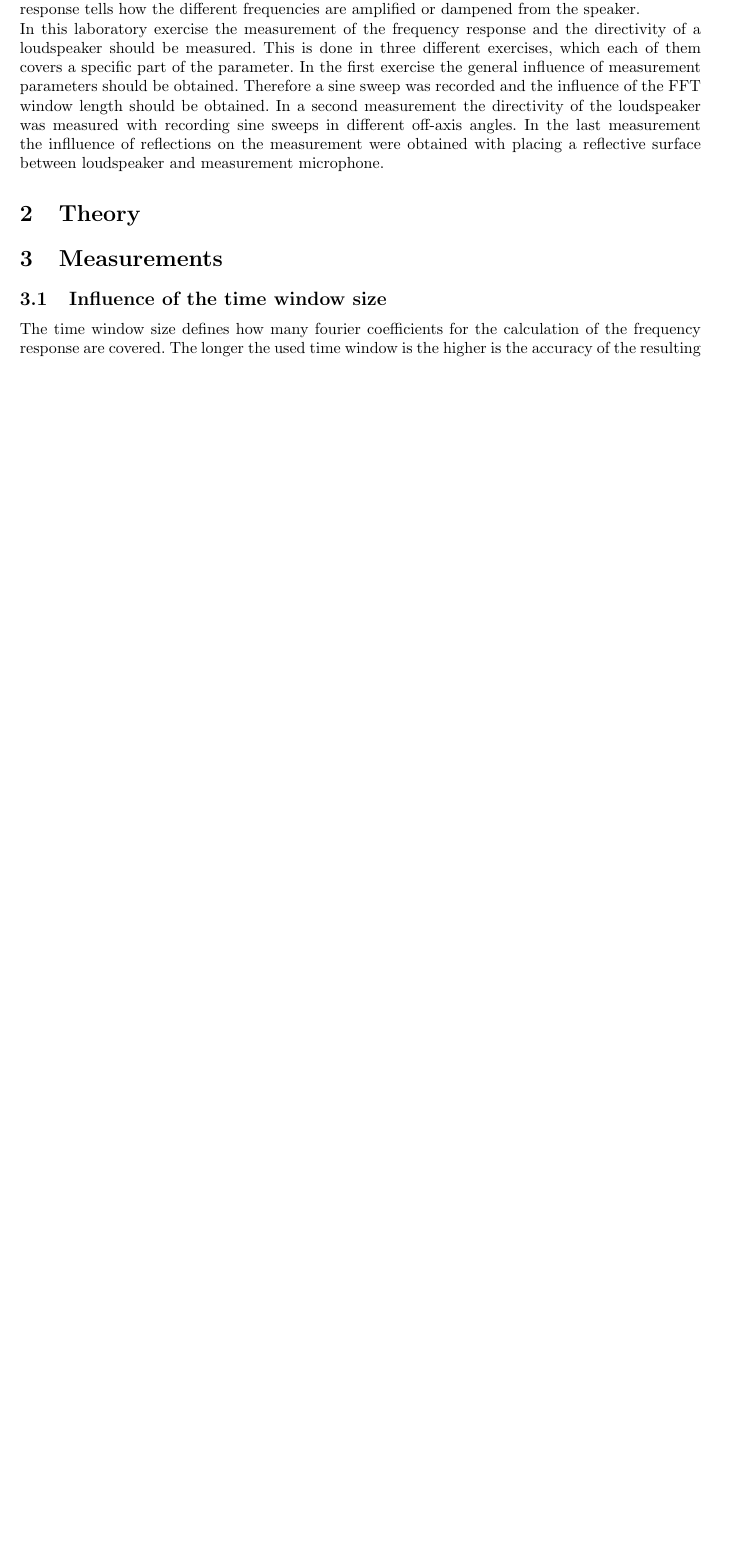
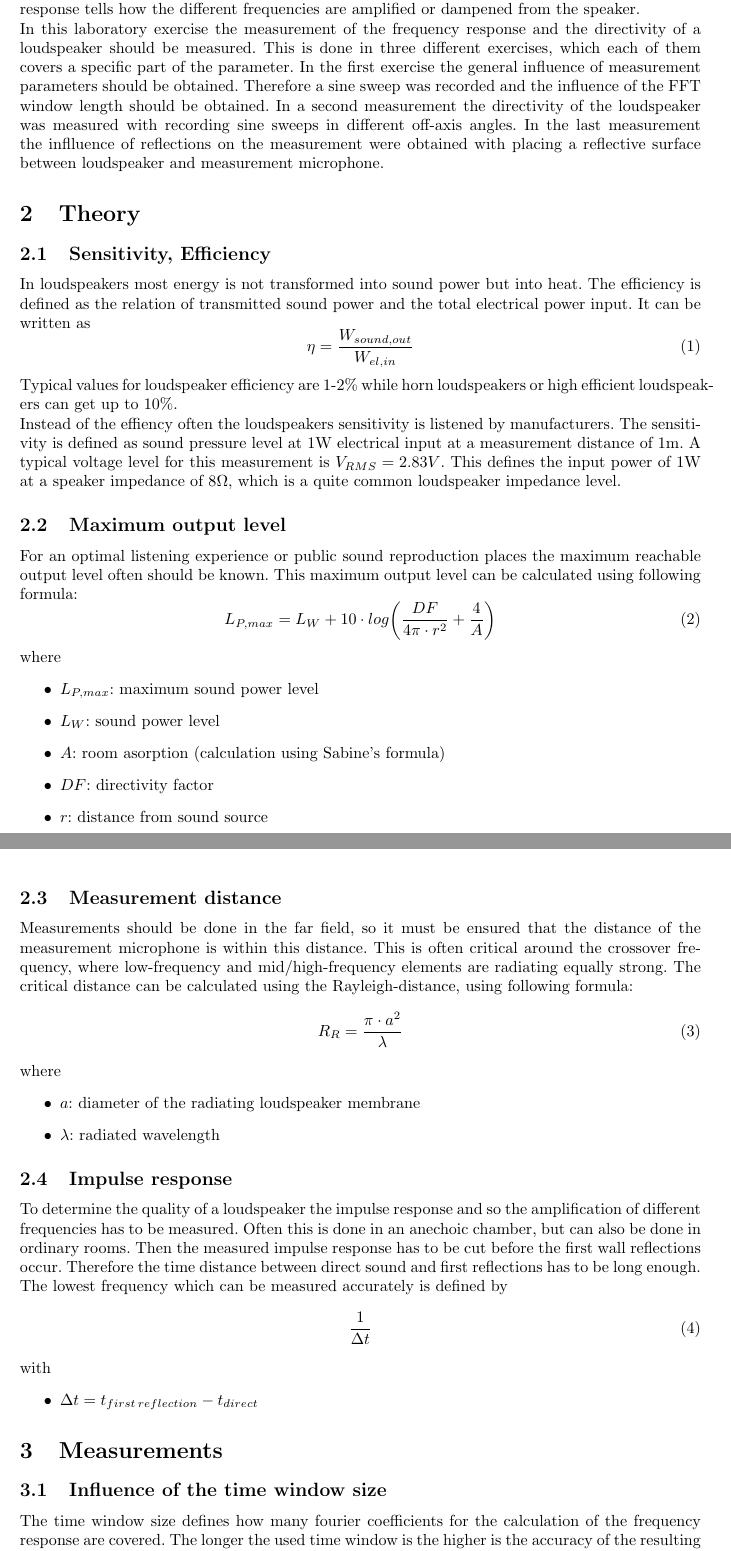
Before and after one commit to Horn2BWild/NTNU2014, a LaTeX document (TTT4170_Audiotechnology/Lab3/protocol.tex): part of page 4 of 8 before the commit and two parts of pages 4 and 5 of 9 after it, the two joined at a grey line, cut so that both start at the same text, the shorter picture padded with empty space. The pictures show the PDF file TTT4170_Audiotechnology/Lab3/protocol.pdf that the author committed with the source.

Commit message:
added theory part

```diff
--- a/TTT4170_Audiotechnology/Lab3/protocol.tex
+++ b/TTT4170_Audiotechnology/Lab3/protocol.tex
@@ -54,8 +54,46 @@ Most music reproduction is done using loudspeakers. For optimal listening experi
 Some parameters for defining the quality of a loudspeaker are the directivity (given as directivity index DI or directivity factor DF) and the frequency response of the loudspeaker. Using the directivity, an optimal placement of the speakers to the listener can be found. The frequency response tells how the different frequencies are amplified or dampened from the speaker.\\
 In this laboratory exercise the measurement of the frequency response and the directivity of a loudspeaker should be measured. This is done in three different exercises, which each of them covers a specific part of the parameter. In the first exercise the general influence of measurement parameters should be obtained. Therefore a sine sweep was recorded and the influence of the FFT window length should be obtained. In a second measurement the directivity of the loudspeaker was measured with recording sine sweeps in different off-axis angles. In the last measurement the inflluence of reflections on the measurement were obtained with placing a reflective surface between loudspeaker and measurement microphone.
 \section{Theory}
-
-
+\subsection{Sensitivity, Efficiency}
+In loudspeakers most energy is not transformed into sound power but into heat. The efficiency is defined as the relation of transmitted sound power and the total electrical power input. It can be written as
+\begin{equation}
+\eta=\frac{W_{sound,out}}{W_{el,in}}
+\end{equation}
+Typical values for loudspeaker efficiency are 1-2\% while horn loudspeakers or high efficient loudspeakers can get up to 10\%.\\
+Instead of the effiency often the loudspeakers sensitivity is listened by manufacturers. The sensitivity is defined as sound pressure level at 1W electrical input at a measurement distance of 1m. A typical voltage level for this measurement is $V_{RMS}=2.83V$. This defines the input power of 1W at a speaker impedance of $8\Omega$, which is a quite common loudspeaker impedance level.
+\subsection{Maximum output level}
+For an optimal listening experience or public sound reproduction places the maximum reachable output level often should be known. This maximum output level can be calculated using following formula:
+\begin{equation}
+L_{P,max}=L_W+10\cdot log\bigg(\frac{DF}{4\pi\cdot r^2}+\frac{4}{A}\bigg)
+\end{equation}
+where
+\begin{itemize}
+\item $L_{P,max}$: maximum sound power level
+\item $L_W$: sound power level
+\item $A$: room asorption (calculation using Sabine's formula)
+\item $DF$: directivity factor
+\item $r$: distance from sound source
+\end{itemize}
+\subsection{Measurement distance}
+Measurements should be done in the far field, so it must be ensured that the distance of the measurement microphone is within this distance. This is often critical around the crossover frequency, where low-frequency and mid/high-frequency elements are radiating equally strong. The critical distance can be calculated using the Rayleigh-distance, using following formula:
+\begin{equation}
+R_R=\frac{\pi\cdot a^2}{\lambda}
+\end{equation}
+where
+\begin{itemize}
+\item $a$: diameter of the radiating loudspeaker membrane
+\item $\lambda$: radiated wavelength
+\end{itemize}
+\subsection{Impulse response}
+To determine the quality of a loudspeaker the impulse response and so the amplification of different frequencies has to be measured. Often this is done in an anechoic chamber, but can also be done in ordinary rooms. Then the measured impulse response has to be cut before the first wall reflections occur. Therefore the time distance between direct sound and first reflections has to be long enough.\\
+The lowest frequency which can be measured accurately is defined by
+\begin{equation}
+\frac{1}{\Delta t}
+\end{equation}
+with
+\begin{itemize}
+\item $\Delta t = t_{first\,reflection}-t_{direct}$
+\end{itemize}
 \section{Measurements}
 \subsection{Influence of the time window size}
 The time window size defines how many fourier coefficients for the calculation of the frequency response are covered. The longer the used time window is the higher is the accuracy of the resulting frequency response. To obtain this one measurement with a microphone in front of a loudspeaker was done. A frequency sweep was recorded and the response was calculated using WinLMS. After this four different frequency responses with different time windows were created. The used time windows were
```
Also changed, not shown: TTT4170_Audiotechnology/Lab3/protocol.pdf.
